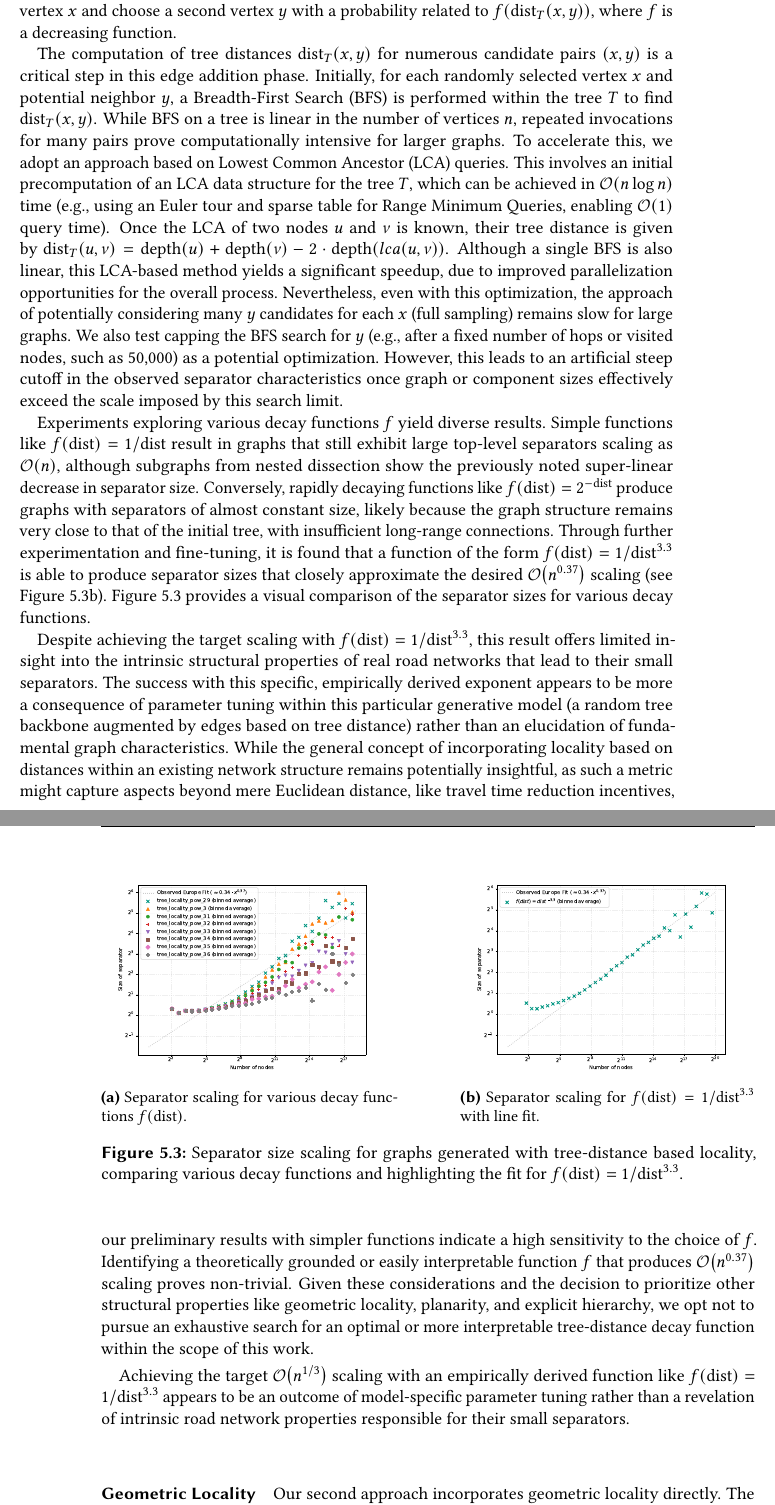
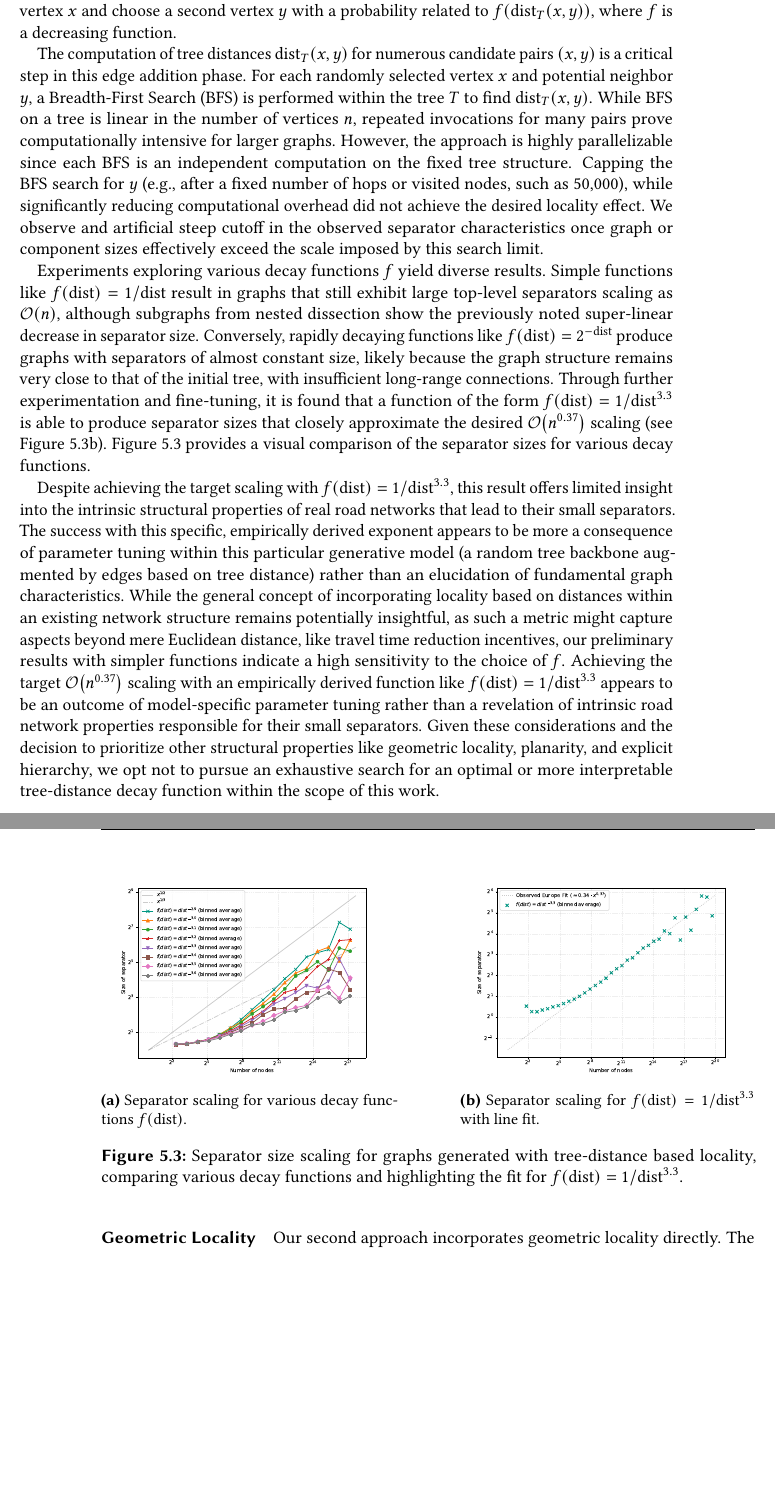
Before and after one commit to SamuelBorn/master-thesis, a LaTeX thesis (thesis.tex, which reads sections/synthetic.tex): two parts of pages 34 and 35 of 63, joined at a grey line, cut so that both start at the same text, the shorter picture padded with empty space. Compiled offline with pdfLaTeX.

Commit message:
improve tree locality section

```diff
--- a/sections/synthetic.tex
+++ b/sections/synthetic.tex
@@ -91,19 +91,15 @@ While many experiments in this thesis use a target average degree of approximate
 The choice of average degree primarily influences the constant factors of the separator scaling, rather than the underlying asymptotic growth of the graph class.
 In other contexts, an average degree of \(2.5\) effectively approximates the constant factors of road network separators.
 For this tree-distance based locality model, however, an average degree of approximately 3 is required to achieve a comparable alignment of these constant factors.
-To incorporate this form of locality, the probability of adding an edge between two vertices \(u\) and \(v\) is made dependent on their distance \( \text{dist}_T(u, v) \) within this initial spanning tree \(T\).
+To incorporate this form of locality, the probability of adding an edge between two vertices \(u\) and \(v\) is made dependent on their distance within this initial spanning tree \(T\), \( \text{dist}_T(u, v) \).
 Specifically, we select a random vertex \(x\) and choose a second vertex \(y\) with a probability related to \(f(\text{dist}_T(x, y))\), where \(f\) is a decreasing function.
 
 The computation of tree distances \(\text{dist}_T(x, y)\) for numerous candidate pairs \((x,y)\) is a critical step in this edge addition phase.
-Initially, for each randomly selected vertex \(x\) and potential neighbor \(y\), a Breadth-First Search (BFS) is performed within the tree \(T\) to find \(\text{dist}_T(x, y)\).
+For each randomly selected vertex \(x\) and potential neighbor \(y\), a Breadth-First Search (BFS) is performed within the tree \(T\) to find \(\text{dist}_T(x, y)\).
 While BFS on a tree is linear in the number of vertices \(n\), repeated invocations for many pairs prove computationally intensive for larger graphs.
-To accelerate this, we adopt an approach based on Lowest Common Ancestor (LCA) queries.
-This involves an initial precomputation of an LCA data structure for the tree \(T\), which can be achieved in \bigO{n \log n} time (e.g., using an Euler tour and sparse table for Range Minimum Queries, enabling \bigO{1} query time).
-Once the LCA of two nodes \(u\) and \(v\) is known, their tree distance is given by \(\text{dist}_T(u, v) = \text{depth}(u) + \text{depth}(v) - 2 \cdot \text{depth}(lca(u,v))\).
-Although a single BFS is also linear, this LCA-based method yields a significant speedup, due to improved parallelization opportunities for the overall process.
-Nevertheless, even with this optimization, the approach of potentially considering many \(y\) candidates for each \(x\) (full sampling) remains slow for large graphs.
-We also test capping the BFS search for \(y\) (e.g., after a fixed number of hops or visited nodes, such as 50,000) as a potential optimization.
-However, this leads to an artificial steep cutoff in the observed separator characteristics once graph or component sizes effectively exceed the scale imposed by this search limit.
+However, the approach is highly parallelizable since each BFS is an independent computation on the fixed tree structure.
+Capping the BFS search for \(y\) (e.g., after a fixed number of hops or visited nodes, such as 50,000), while significantly reducing computational overhead did not achieve the desired locality effect.
+We observe and artificial steep cutoff in the observed separator characteristics once graph or component sizes effectively exceed the scale imposed by this search limit.
 
 Experiments exploring various decay functions \(f\) yield diverse results.
 Simple functions like \( f(\text{dist}) = 1/\text{dist} \) result in graphs that still exhibit large top-level separators scaling as \bigO{n}, although subgraphs from nested dissection show the previously noted super-linear decrease in separator size.
@@ -133,10 +129,9 @@ Through further experimentation and fine-tuning, it is found that a function of
 Despite achieving the target scaling with \(f(\text{dist}) = 1/\text{dist}^{3.3}\), this result offers limited insight into the intrinsic structural properties of real road networks that lead to their small separators.
 The success with this specific, empirically derived exponent appears to be more a consequence of parameter tuning within this particular generative model (a random tree backbone augmented by edges based on tree distance) rather than an elucidation of fundamental graph characteristics.
 While the general concept of incorporating locality based on distances within an existing network structure remains potentially insightful, as such a metric might capture aspects beyond mere Euclidean distance, like travel time reduction incentives, our preliminary results with simpler functions indicate a high sensitivity to the choice of \(f\).
-Identifying a theoretically grounded or easily interpretable function \(f\) that produces \bigO{n^{0.37}} scaling proves non-trivial.
+Achieving the target \bigO{n^{0.37}} scaling with an empirically derived function like \(f(\text{dist}) = 1/\text{dist}^{3.3}\) appears to be an outcome of model-specific parameter tuning rather than a revelation of intrinsic road network properties responsible for their small separators.
 Given these considerations and the decision to prioritize other structural properties like geometric locality, planarity, and explicit hierarchy, we opt not to pursue an exhaustive search for an optimal or more interpretable tree-distance decay function within the scope of this work.
 
-Achieving the target \bigO{n^{1/3}} scaling with an empirically derived function like \(f(\text{dist}) = 1/\text{dist}^{3.3}\) appears to be an outcome of model-specific parameter tuning rather than a revelation of intrinsic road network properties responsible for their small separators.
 
 \paragraph{Geometric Locality}
 
```
Also changed, not shown: graphics/tree_local_pow_overview.pdf.
